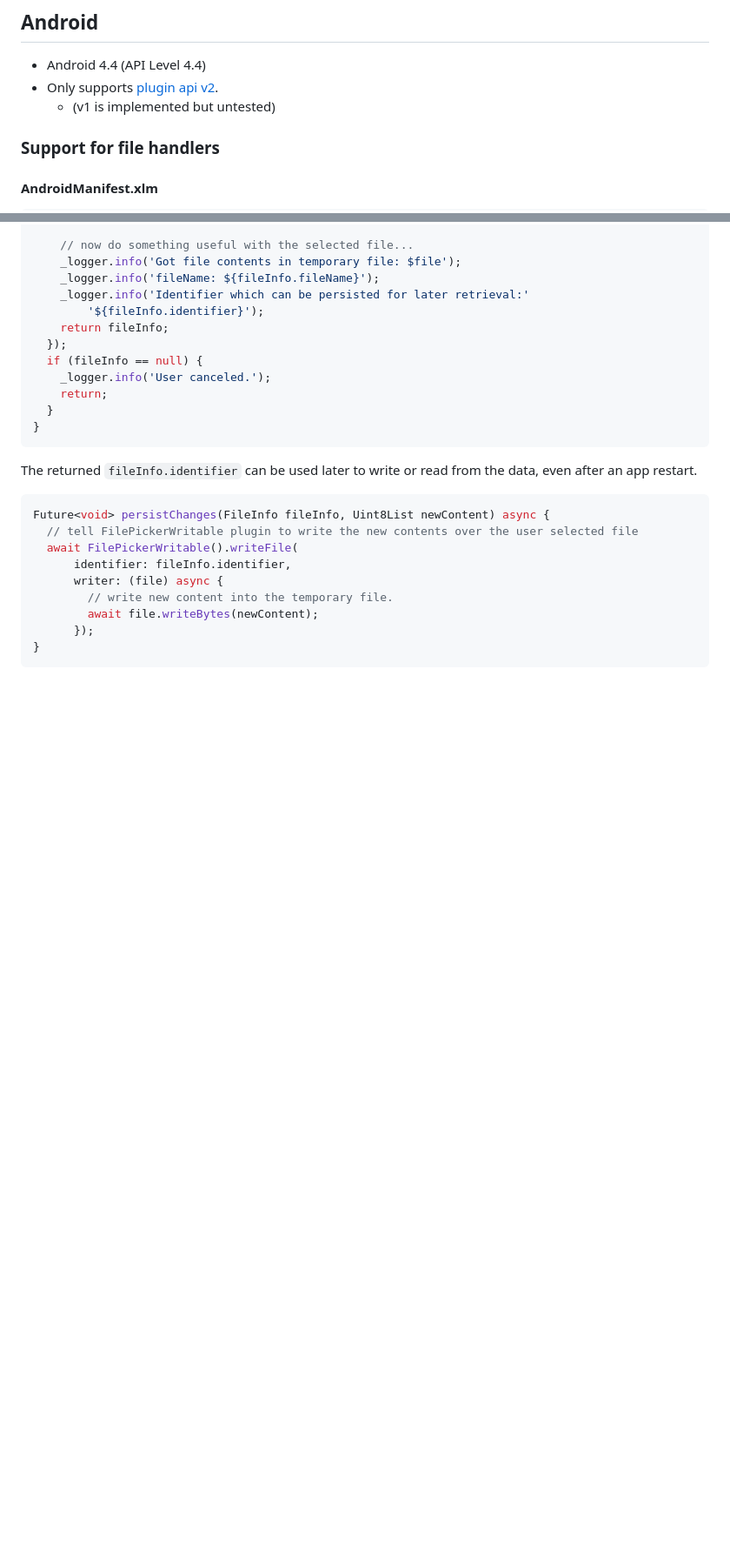
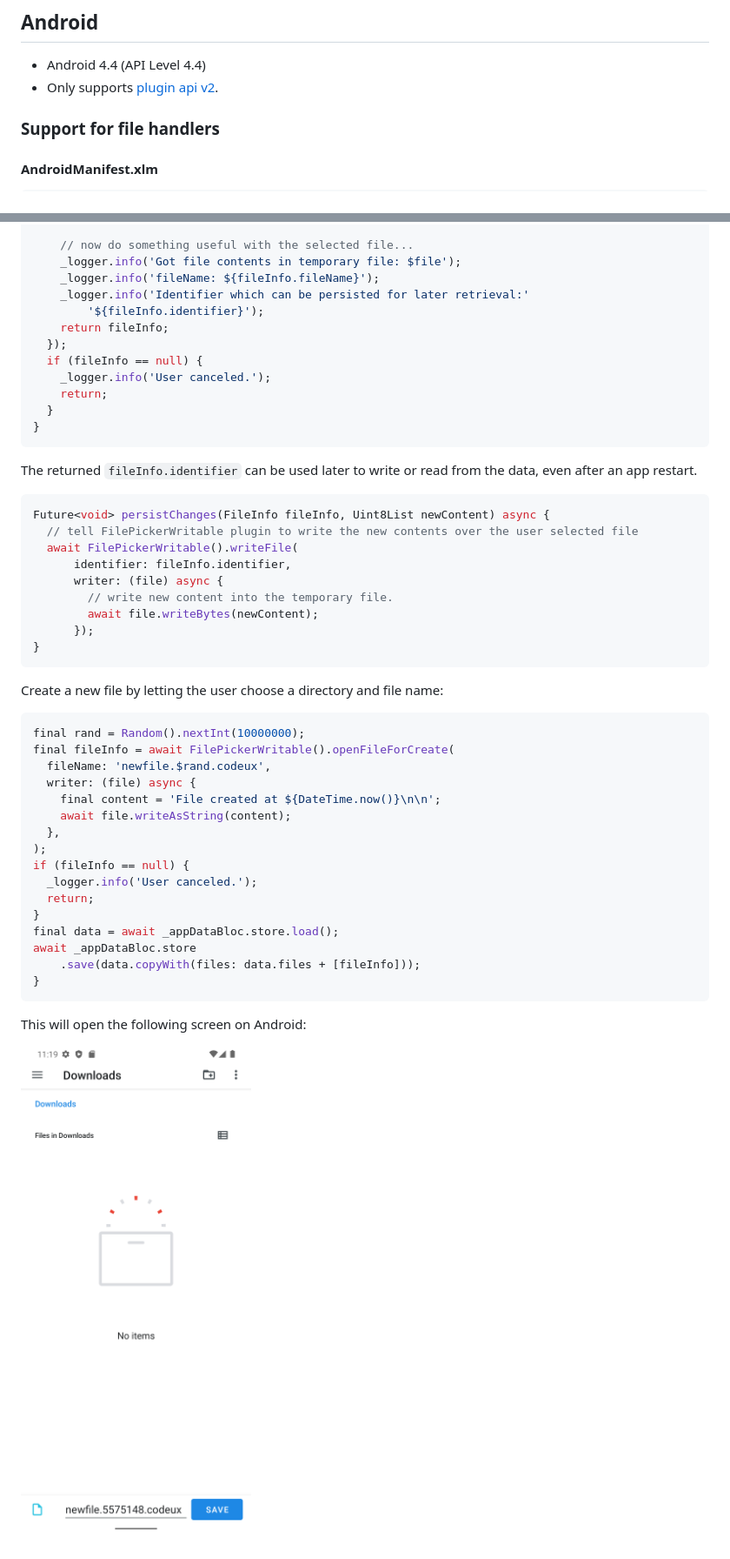
Before and after one commit to hpoul/file_picker_writable, a Markdown page: README.md, 2 parts joined by grey strips. Shown: that part at 87% size. GitHub-like rendering; pictures changed too: doc/Screenshot_1655543951.png (added); blank space fills up the shorter version.

Commit message:
update target sdk version to 31. added screnshot to readme.

````diff
--- a/README.md
+++ b/README.md
@@ -31,7 +31,6 @@ other apps. In the same way it will also handle arbitrary URLs and pass them bac
 
 * Android 4.4 (API Level 4.4)
 * Only supports [plugin api v2](https://flutter.dev/go/android-project-migration).
-  * (v1 is implemented but untested)
 
 ### Support for file handlers
 
@@ -98,3 +97,28 @@ Future<void> persistChanges(FileInfo fileInfo, Uint8List newContent) async {
       });
 }
 ```
+
+Create a new file by letting the user choose a directory and file name:
+
+```dart
+final rand = Random().nextInt(10000000);
+final fileInfo = await FilePickerWritable().openFileForCreate(
+  fileName: 'newfile.$rand.codeux',
+  writer: (file) async {
+    final content = 'File created at ${DateTime.now()}\n\n';
+    await file.writeAsString(content);
+  },
+);
+if (fileInfo == null) {
+  _logger.info('User canceled.');
+  return;
+}
+final data = await _appDataBloc.store.load();
+await _appDataBloc.store
+    .save(data.copyWith(files: data.files + [fileInfo]));
+}
+```
+
+This will open the following screen on Android:
+
+![create file screenshot](doc/Screenshot_1655543951.png)
````
Also changed, not shown: 2 other files.
